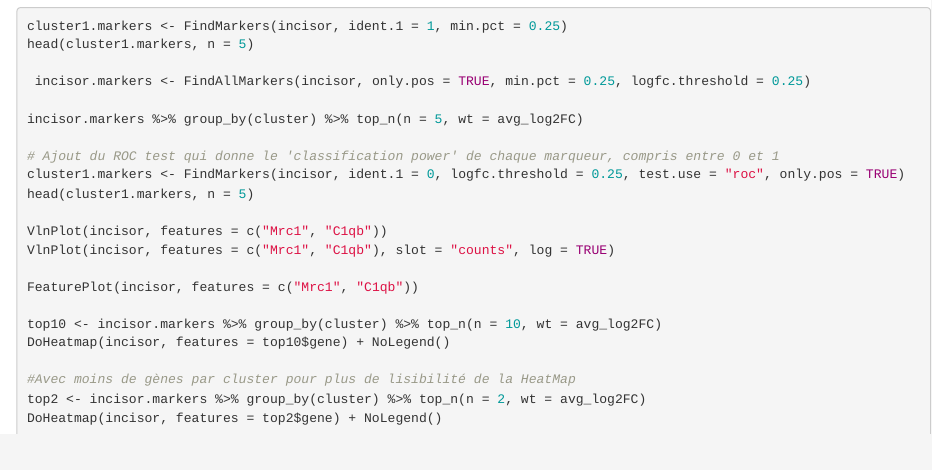
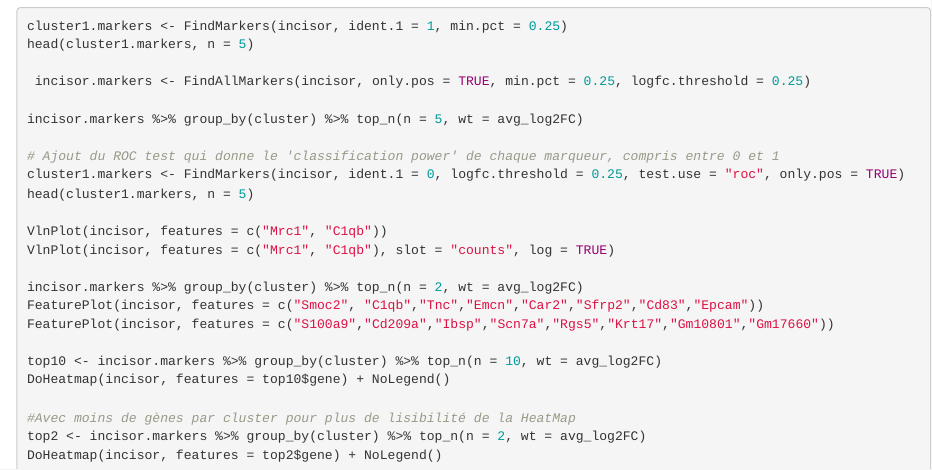
Before and after one commit to guiseuzaret/tp_ngs_single_cell, an R Markdown document (S2D1 tximport.Rmd): the page in a window 1100 px wide, from 2820 px down. Rendered offline with R 4.5, knitr and Pandoc, with nearby package versions; some code elsewhere in the file could not run offline.

Commit message:
Modifs du samedi aprem

```diff
--- a/S2D1 tximport.Rmd
+++ b/S2D1 tximport.Rmd
@@ -174,7 +174,9 @@ head(cluster1.markers, n = 5)
 VlnPlot(incisor, features = c("Mrc1", "C1qb"))
 VlnPlot(incisor, features = c("Mrc1", "C1qb"), slot = "counts", log = TRUE)
 
-FeaturePlot(incisor, features = c("Mrc1", "C1qb"))
+incisor.markers %>% group_by(cluster) %>% top_n(n = 2, wt = avg_log2FC)
+FeaturePlot(incisor, features = c("Smoc2", "C1qb","Tnc","Emcn","Car2","Sfrp2","Cd83","Epcam"))
+FeaturePlot(incisor, features = c("S100a9","Cd209a","Ibsp","Scn7a","Rgs5","Krt17","Gm10801","Gm17660"))
 
 top10 <- incisor.markers %>% group_by(cluster) %>% top_n(n = 10, wt = avg_log2FC)
 DoHeatmap(incisor, features = top10$gene) + NoLegend()
```
